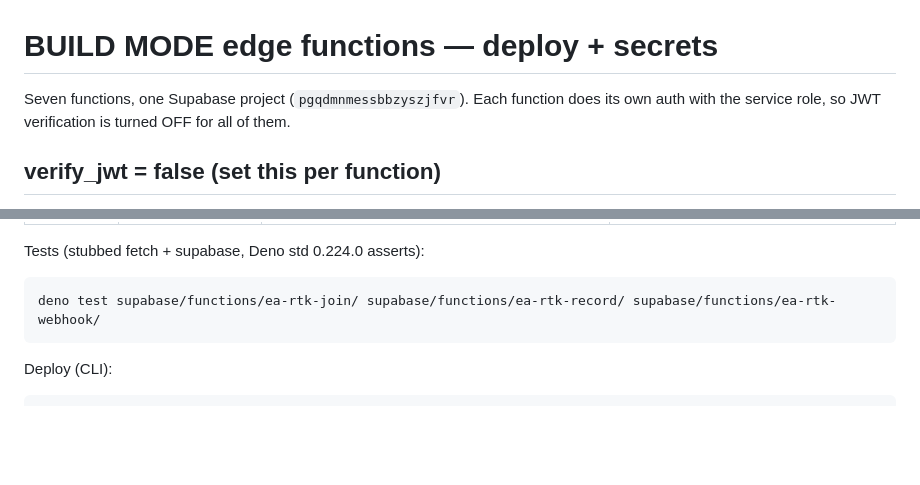
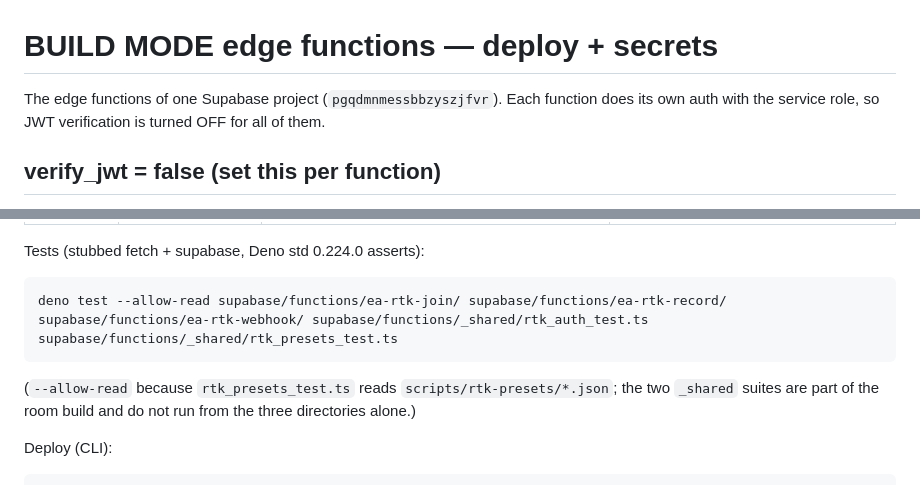
Before and after one commit to taylormadecreative/academy, a Markdown page: supabase/functions/README.md, 2 parts joined by grey strips. Rendered like a GitHub page; blank space fills up the shorter version.

Commit message:
docs(academy): spec §2.1/§2.3/§6.4 match the page; README test command runs the _shared suites
Spec: §2.1 status line — any live row shows *Live now · N people* + End session (the page cannot
tell a stale row from a running one; the "Class is running" claim goes) and the light 20 s state
read is stated; §2.3 — the gate card's one changed string ("Every replay, kept on this page"),
the members' light poll, and the off-air degrade when the state RPC fails; §6.4 — `no_upload`
and `server` added, joinErrorText named as the one table.

README: the test command carries --allow-read and the two _shared test files (rtk_presets_test
reads scripts/rtk-presets/*.json); the stale "Seven functions" count is gone.

Co-Authored-By: Claude Opus 5 (1M context) <noreply@anthropic.com>

````diff
--- a/supabase/functions/README.md
+++ b/supabase/functions/README.md
@@ -1,6 +1,6 @@
 # BUILD MODE edge functions — deploy + secrets
 
-Seven functions, one Supabase project (`pgqdmnmessbbzyszjfvr`). Each function does its
+The edge functions of one Supabase project (`pgqdmnmessbbzyszjfvr`). Each function does its
 own auth with the service role, so JWT verification is turned OFF for all of them.
 
 ## verify_jwt = false (set this per function)
@@ -103,8 +103,11 @@ No Cloudflare credential ever reaches a page: pages only ever hold a per-person
 Tests (stubbed fetch + supabase, Deno std 0.224.0 asserts):
 
 ```bash
-deno test supabase/functions/ea-rtk-join/ supabase/functions/ea-rtk-record/ supabase/functions/ea-rtk-webhook/
+deno test --allow-read supabase/functions/ea-rtk-join/ supabase/functions/ea-rtk-record/ supabase/functions/ea-rtk-webhook/ supabase/functions/_shared/rtk_auth_test.ts supabase/functions/_shared/rtk_presets_test.ts
 ```
+
+(`--allow-read` because `rtk_presets_test.ts` reads `scripts/rtk-presets/*.json`; the two `_shared`
+suites are part of the room build and do not run from the three directories alone.)
 
 Deploy (CLI):
 
````
Also changed, not shown: 1 other file.
